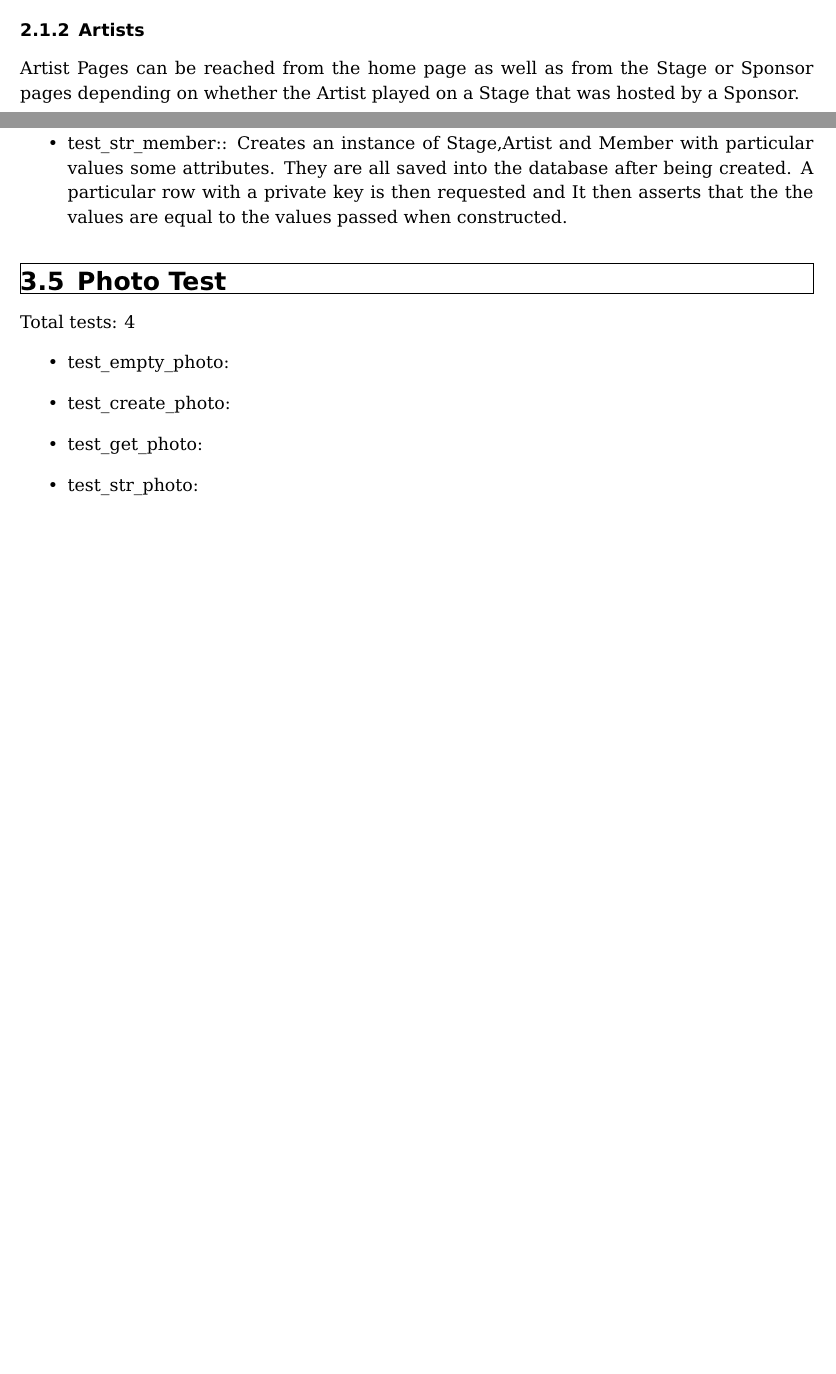
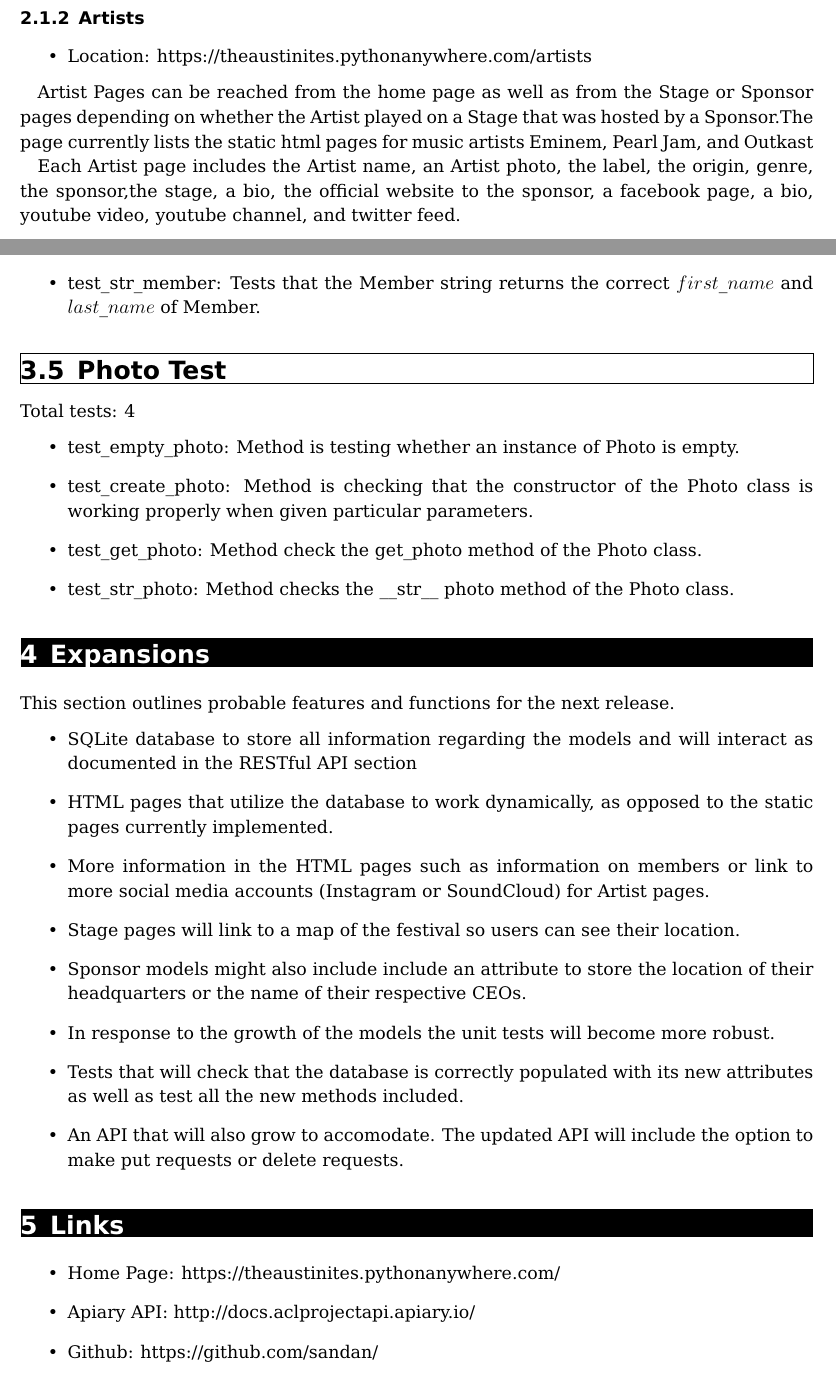
Before and after one commit to sandan/cs373-idb, a LaTeX document (Report.tex): two parts of pages 3 and 9 of 9 before the commit and two parts of pages 3 and 10 of 10 after it, joined at a grey line, cut so that both start at the same text, the shorter picture padded with empty space. Compiled offline with pdfLaTeX.

Commit message:
tenth draft of report.

```diff
--- a/Report.tex
+++ b/Report.tex
@@ -6,7 +6,7 @@
 \usepackage{graphicx}
 \usepackage{tikz}
 
-\textheight=10.5truein
+\textheight=10.0truein
 \textwidth=6.8truein
 \hoffset=-.5truein
 \voffset=-.5truein
@@ -103,3 +105,10 @@ Sponsors, Stages).
 \subsubsection{Artists}
+\begin{itemize}
+ \item Location: https://theaustinites.pythonanywhere.com/artists
+\end{itemize}
+
 Artist Pages can be reached from the home page as well as from the Stage or Sponsor pages depending on whether the Artist played on
-a Stage that was hosted by a Sponsor.
+a Stage that was hosted by a Sponsor.The page currently lists the static html pages for music artists Eminem, Pearl Jam, and Outkast
+
+Each Artist page includes the Artist name, an Artist photo, the label, the origin, genre, the sponsor,the stage, a bio,
+the official website to the sponsor, a facebook page, a bio, youtube video, youtube channel, and twitter feed.
@@ -342,3 +370,5 @@ Total tests: 5
 
 \item  test\_create\_member: Tests that the attributes are correctly set in Member.
 
+\item  test\_get\_member: Tests that the saved Member instance is able to be retrieved from the database and all the values passed
+are correct.
@@ -349,17 +375,43 @@ actually the values.
 
-\item  test\_str\_member:: Creates an instance of Stage,Artist and Member with particular values some
-attributes. They are all saved into the database after being created.  A particular row with a
-private key is then requested and It then asserts that the the values are equal to the values
-passed when constructed.
+\item  test\_str\_member: Tests that the Member string returns the correct $first\_name$ and $last\_name$ of Member.
 \end{itemize}
 
 \subsection{Photo Test}
 Total tests: 4
 \begin{itemize}
-\item test\_empty\_photo:
-\item test\_create\_photo:
-\item test\_get\_photo:
-\item test\_str\_photo:
+\item test\_empty\_photo: Method is testing whether an instance of Photo is empty.
+
+\item test\_create\_photo: Method is checking that the constructor of the Photo class is working properly when given particular parameters.
+
+\item test\_get\_photo: Method check the get\_photo method of the Photo class.
+
+\item test\_str\_photo: Method checks the \_\_str\_\_ photo method of the Photo class.
+\end{itemize}
+
+\section{Expansions}
+This section outlines probable features and functions for the next release.
+\begin{itemize}
+\item SQLite database to store all information regarding the models and will interact as documented in the RESTful API section
+
+\item HTML pages that utilize the database to work dynamically, as opposed to the static pages currently implemented.
+
+\item More information in the HTML pages such as information on members or link to more social media accounts (Instagram or SoundCloud) for Artist pages.
+
+\item Stage pages will link to a map of the festival so users can see their location.
+
+\item Sponsor models might also include include an attribute to store the location of their headquarters or the name of their respective CEOs.
+
+\item In response to the growth of the models the unit tests will become more robust.
+
+\item  Tests that will check that the database is correctly populated with its new attributes as well as test all the new methods included.
+
+\item An API that will also grow to accomodate. The updated API will include the option to make put requests or delete requests.
+\end{itemize}
+\section{Links}
+\begin{itemize}
+ \item Home Page: https://theaustinites.pythonanywhere.com/
+ \item Apiary API: http://docs.aclprojectapi.apiary.io/
+ \item Github: https://github.com/sandan/
 \end{itemize}
 
 
```
Also changed, not shown: Report.pdf, Report.tex (67 more changed lines).
